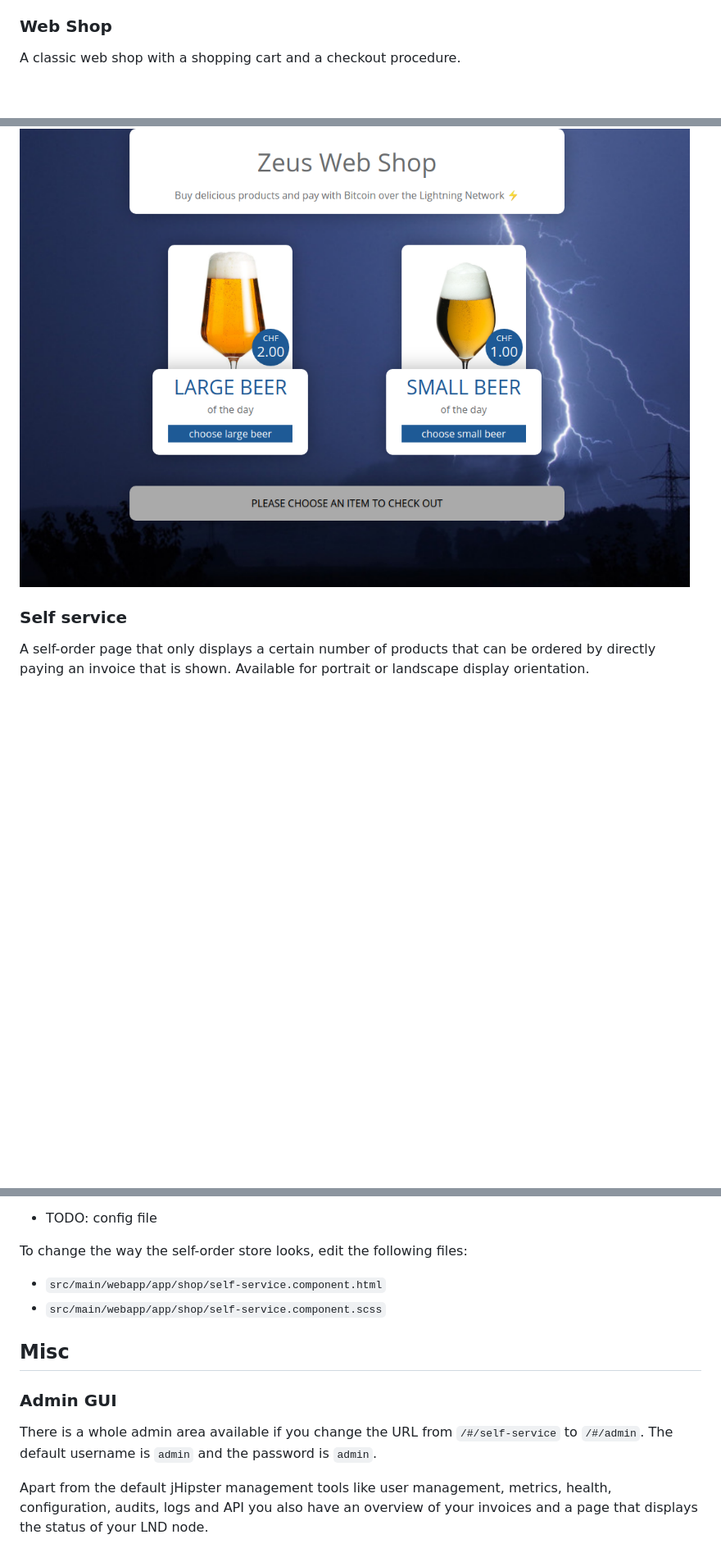
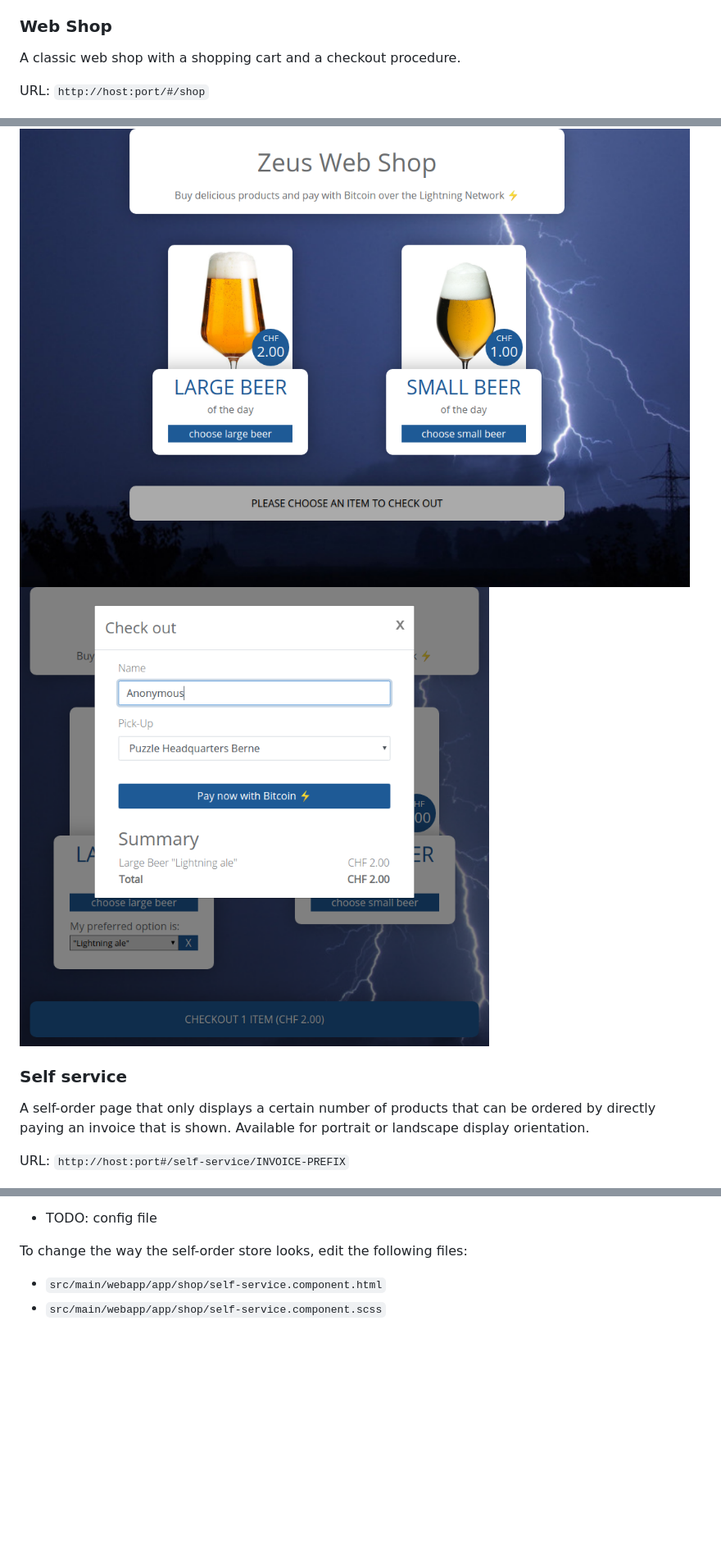
Before and after one commit to selbert/zeus, a Markdown page: README.md, 3 parts joined by grey strips. Shown: that part at 82% size. GitHub-like rendering; pictures changed too: doc/screenshot-checkout.png (added); blank space fills up the shorter version.

Commit message:
Add more screenshots and URLs to modules

```diff
--- a/README.md
+++ b/README.md
@@ -103,11 +103,16 @@ The following modules have been implemented so far:
 
 A classic web shop with a shopping cart and a checkout procedure.
 
+URL: `http://host:port/#/shop`
+
 ![screenshot webshop](doc/screenshot-webshop.png)
+![screenshot webshop checkout](doc/screenshot-checkout.png)
 
 ### Self service
 
 A self-order page that only displays a certain number of products that can be ordered by directly paying an
 invoice that is shown. Available for portrait or landscape display orientation.
 
+URL: `http://host:port#/self-service/INVOICE-PREFIX`
+
 ![screenshot self service portrait](doc/screenshot-self-service.png)
@@ -202,15 +217,3 @@ To change the way the self-order store looks, edit the following files:
 
 * `src/main/webapp/app/shop/self-service.component.html`
 * `src/main/webapp/app/shop/self-service.component.scss`
-
-## Misc
-
-### Admin GUI
-
-There is a whole admin area available if you change the URL from
-`/#/self-service` to `/#/admin`. The default username is `admin` and the
-password is `admin`.
-
-Apart from the default jHipster management tools like user management, metrics,
-health, configuration, audits, logs and API you also have an overview of
-your invoices and a page that displays the status of your LND node.
```
Also changed, not shown: other parts of README.md (+12 -2 lines).
